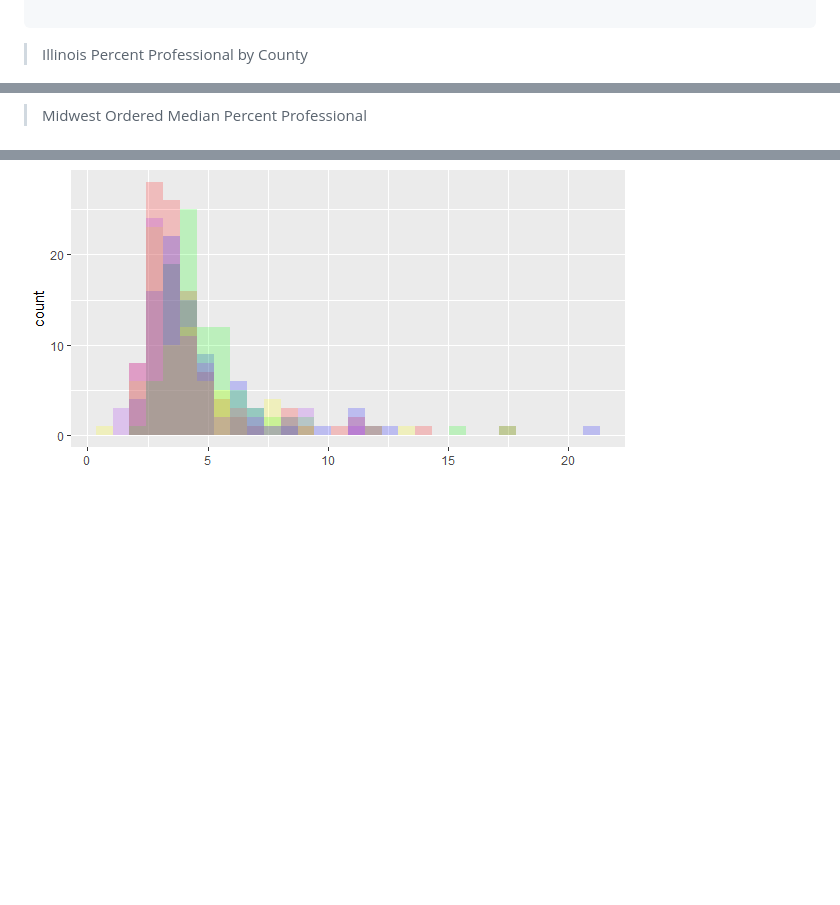
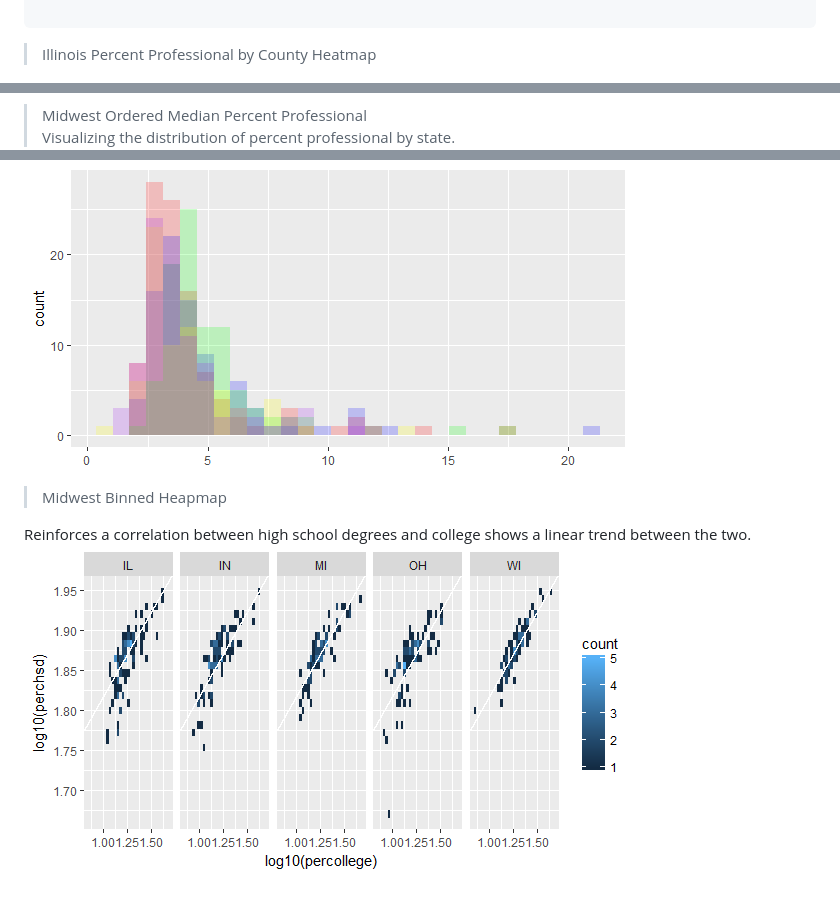
Before and after one commit to jlm429/ML, a Markdown page: dva.MD, 3 parts joined by grey strips. GitHub-like rendering; pictures changed too: images/dvaHeatmapBins.png (added); blank space fills up the shorter version.

````diff
--- a/dva.MD
+++ b/dva.MD
@@ -64,14 +64,19 @@ ggplot(midwest, aes(log10(percollege), log10(perchsd))) +
      facet_wrap(~state, nrow = 1)
 
 ```
-> Illinois Percent Professional by County
+> Illinois Percent Professional by County Heatmap
 
 ![Heatmap](https://github.com/jlm429/ML/blob/master/images/dvaILpercprofmap.png)
 
 > Midwest Ordered Median Percent Professional
-
+Visualizing the distribution of percent professional by state.
 ![Box Plot](https://github.com/jlm429/ML/blob/master/images/dvaBoxPlot.png)
 
 > Midwest Alpha Blending Percent Professional
 
 ![Alpha Blending](https://github.com/jlm429/ML/blob/master/images/dvaPercprofHist.png)
+
+> Midwest Binned Heapmap
+
+Reinforces a correlation between high school degrees and college shows a linear trend between the two.
+![Alpha Blending](https://github.com/jlm429/ML/blob/master/images/dvaHeatmapBins.png)
````
